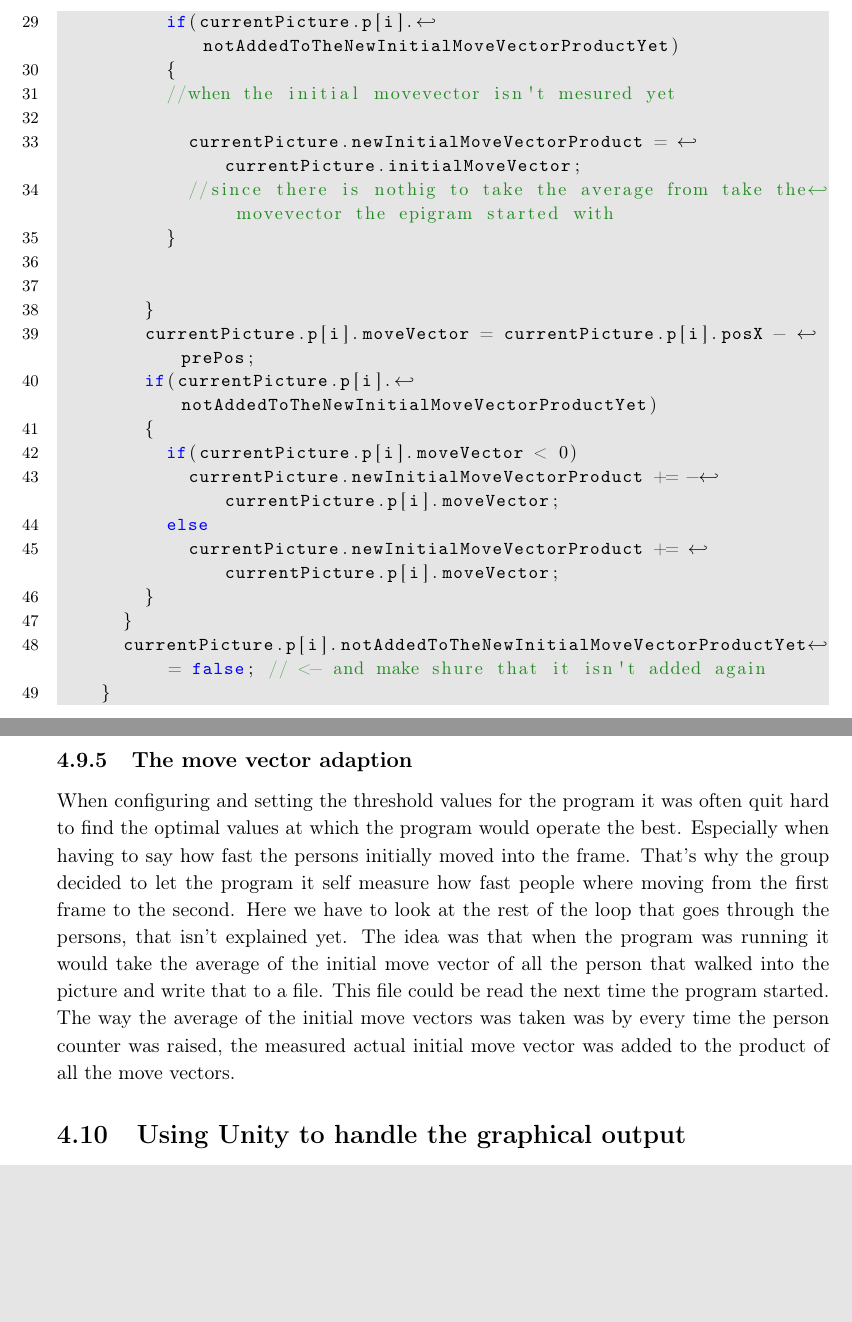
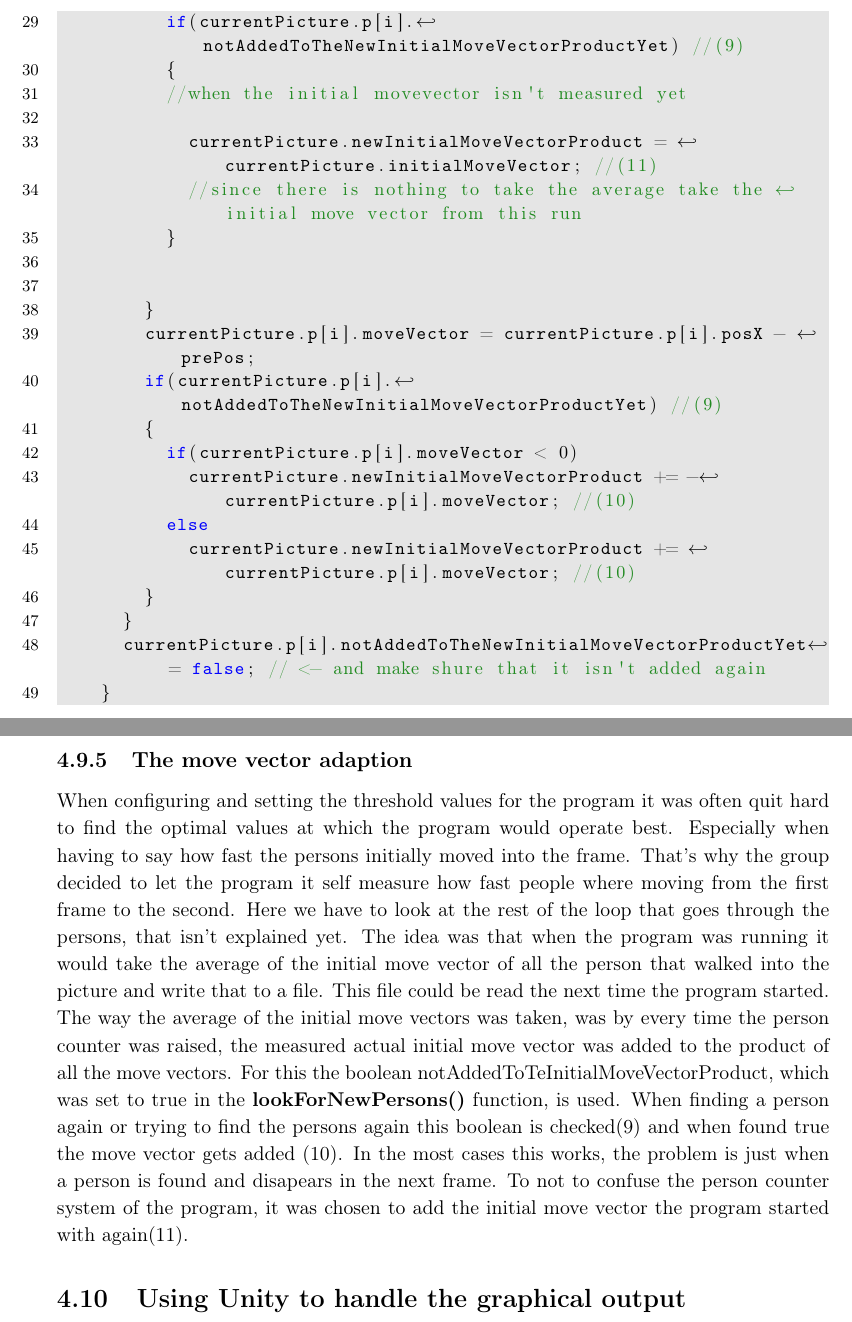
Before and after one commit to Wikzo/MagicCanvas_MedialogyP3_2012, a LaTeX thesis (Report/master.tex, which reads Report/programming.tex): two parts of pages 74 and 76 of 99, joined at a grey line, cut so that both start at the same text, the shorter picture padded with empty space. Compiled offline with pdfLaTeX.

Commit message:
max is cool and done :)

```diff
--- a/Report/programming.tex
+++ b/Report/programming.tex
@@ -698,23 +698,23 @@ for(int i = 0; i < maxNumberOfPersons; i++) //(1)
 					}
 
 
-					if(currentPicture.p[i].notAddedToTheNewInitialMoveVectorProductYet)
+					if(currentPicture.p[i].notAddedToTheNewInitialMoveVectorProductYet) //(9)
 					{
-					//when the initial movevector isn't mesured yet
+					//when the initial movevector isn't measured yet
 
-						currentPicture.newInitialMoveVectorProduct = currentPicture.initialMoveVector;
-						//since there is nothig to take the average from take the movevector the epigram started with
+						currentPicture.newInitialMoveVectorProduct = currentPicture.initialMoveVector; //(11)
+						//since there is nothing to take the average take the initial move vector from this run
 					}
 
 
 				}
 				currentPicture.p[i].moveVector = currentPicture.p[i].posX - prePos;
-				if(currentPicture.p[i].notAddedToTheNewInitialMoveVectorProductYet)
+				if(currentPicture.p[i].notAddedToTheNewInitialMoveVectorProductYet) //(9)
 				{
 					if(currentPicture.p[i].moveVector < 0)
-						currentPicture.newInitialMoveVectorProduct += -currentPicture.p[i].moveVector;
+						currentPicture.newInitialMoveVectorProduct += -currentPicture.p[i].moveVector; //(10)
 					else
-						currentPicture.newInitialMoveVectorProduct += currentPicture.p[i].moveVector;
+						currentPicture.newInitialMoveVectorProduct += currentPicture.p[i].moveVector; //(10)
 				}
 			}
 			currentPicture.p[i].notAddedToTheNewInitialMoveVectorProductYet = false; // <- and make shure that it isn't added again
@@ -762,7 +762,8 @@ bool Picture::person::refindOccluded(Picture& parent)
 If this function also returns false it means that there must have been a mistake with the person that is is disappeared magical out of the picture(8).
 
 \subsection{The move vector adaption}
-When configuring and setting the threshold values for the program it was often quit hard to find the optimal values at which the program would operate the best. Especially when having to say how fast the persons initially moved into the frame. That's why the group decided to let the program it self measure how fast people where moving from the first frame to the second. Here we have to look at the rest of the loop that goes through the persons, that isn't explained yet. The idea was that when the program was running it would take the average of the initial move vector of all the person that walked into the picture and write that to a file. This file could be read the next time the program started. The way the average of the initial move vectors was taken was by every time the person counter was raised, the measured actual initial move vector was added to the product of all the move vectors.
+When configuring and setting the threshold values for the program it was often quit hard to find the optimal values at which the program would operate best. Especially when having to say how fast the persons initially moved into the frame. That's why the group decided to let the program it self measure how fast people where moving from the first frame to the second. Here we have to look at the rest of the loop that goes through the persons, that isn't explained yet. The idea was that when the program was running it would take the average of the initial move vector of all the person that walked into the picture and write that to a file. This file could be read the next time the program started.
+The way the average of the initial move vectors was taken, was by every time the person counter was raised, the measured actual initial move vector was added to the product of all the move vectors. For this the boolean notAddedToTeInitialMoveVectorProduct, which was set to true in the \textbf{lookForNewPersons()} function, is used. When finding a person again or trying to find the persons again this boolean is checked(9) and when found true the move vector gets added (10). In the most cases this works, the problem is just when a person is found and disapears in the next frame. To not to confuse the person counter system of the program, it was chosen to add the initial move vector the program started with again(11).
 
 \section{Using Unity to handle the graphical output}
 
```
